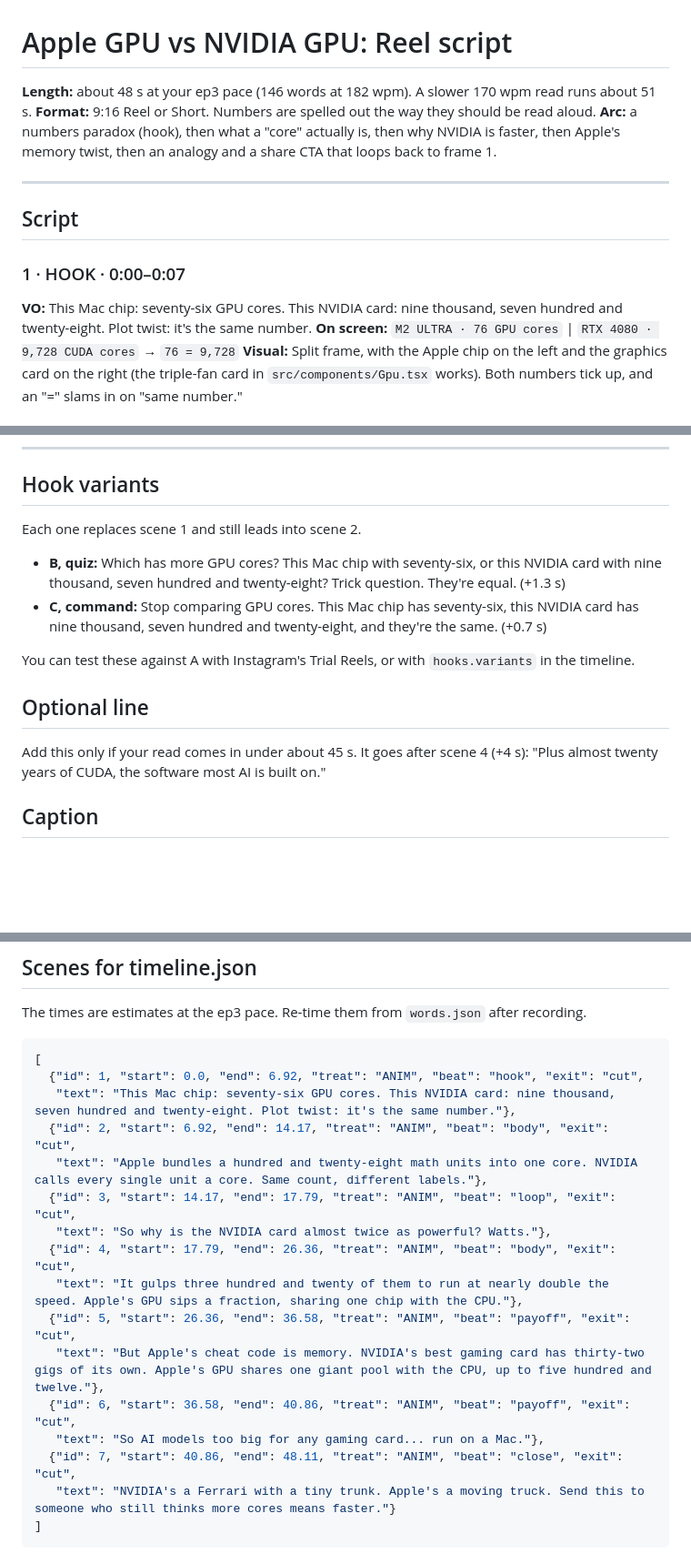
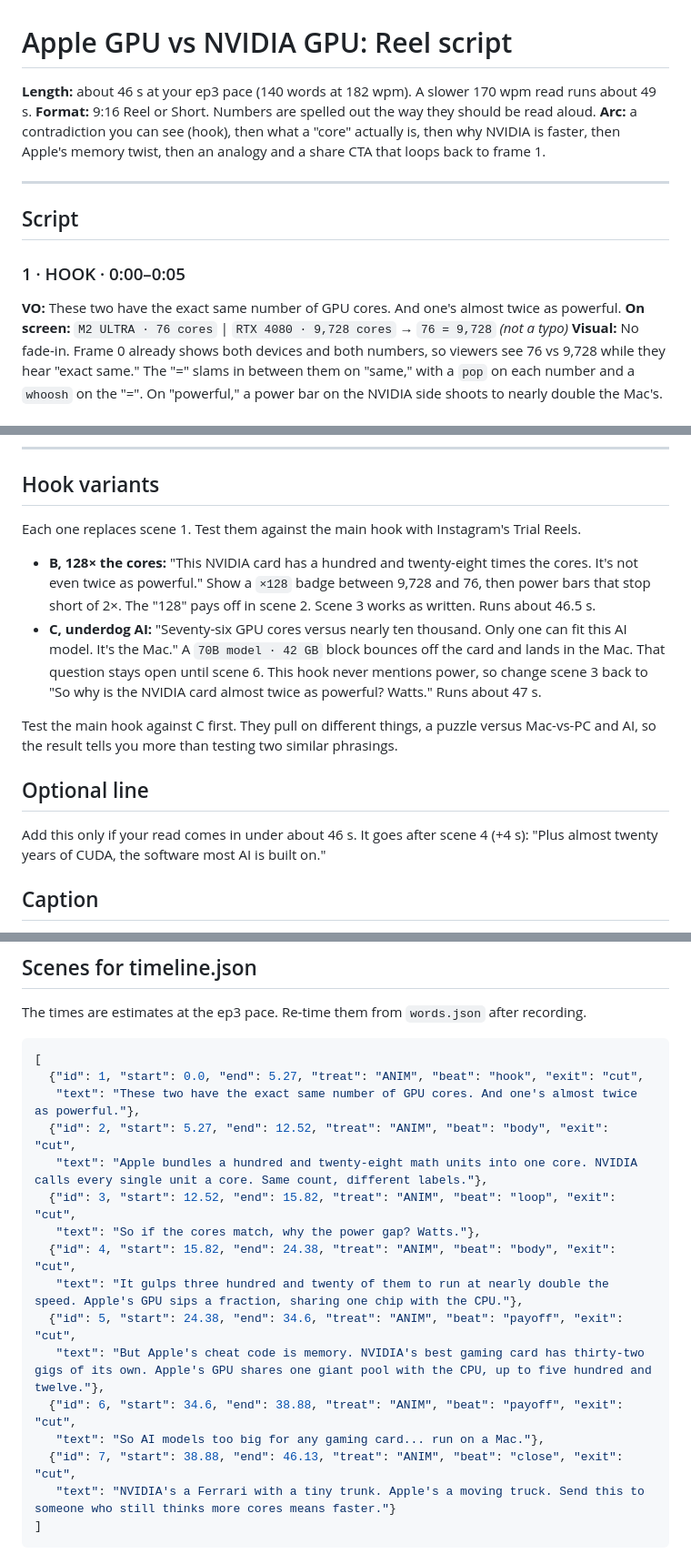
Before and after one commit to Ratneshpatil33/claude-cloud, a Markdown page: apple-vs-nvidia-gpu/script.md, 3 parts joined by grey strips. Shown at 91% size. GitHub-like rendering; blank space fills up the shorter version.

Commit message:
Sharpen the reel hook
The new hook says "exact same number" over the visible 76 vs 9,728, so the
contradiction lands about 2 s in instead of 6.6 s. The long spoken number
moves on screen, and a second open loop (why one is twice as powerful)
carries viewers past the first answer. Scene 3 now picks up that loop,
and the two alternate hooks are replaced with stronger ones.

Co-Authored-By: Claude Opus 5.5 <noreply@anthropic.com>
Claude-Session: https://claude.ai/code/session_01XSoj7TNEBN4UhvRgQPwAcM

````diff
--- a/apple-vs-nvidia-gpu/script.md
+++ b/apple-vs-nvidia-gpu/script.md
@@ -1,15 +1,15 @@
 # Apple GPU vs NVIDIA GPU: Reel script
 
-**Length:** about 48 s at your ep3 pace (146 words at 182 wpm). A slower 170 wpm read runs about 51 s.
+**Length:** about 46 s at your ep3 pace (140 words at 182 wpm). A slower 170 wpm read runs about 49 s.
 **Format:** 9:16 Reel or Short. Numbers are spelled out the way they should be read aloud.
-**Arc:** a numbers paradox (hook), then what a "core" actually is, then why NVIDIA is faster, then Apple's memory twist, then an analogy and a share CTA that loops back to frame 1.
+**Arc:** a contradiction you can see (hook), then what a "core" actually is, then why NVIDIA is faster, then Apple's memory twist, then an analogy and a share CTA that loops back to frame 1.
 
 ---
 
 ## Script
 
-### 1 · HOOK · 0:00–0:07
-**VO:** This Mac chip: seventy-six GPU cores. This NVIDIA card: nine thousand, seven hundred and twenty-eight. Plot twist: it's the same number.
-**On screen:** `M2 ULTRA · 76 GPU cores` | `RTX 4080 · 9,728 CUDA cores` → `76 = 9,728`
-**Visual:** Split frame, with the Apple chip on the left and the graphics card on the right (the triple-fan card in `src/components/Gpu.tsx` works). Both numbers tick up, and an "=" slams in on "same number."
+### 1 · HOOK · 0:00–0:05
+**VO:** These two have the exact same number of GPU cores. And one's almost twice as powerful.
+**On screen:** `M2 ULTRA · 76 cores` | `RTX 4080 · 9,728 cores` → `76 = 9,728` *(not a typo)*
+**Visual:** No fade-in. Frame 0 already shows both devices and both numbers, so viewers see 76 vs 9,728 while they hear "exact same." The "=" slams in between them on "same," with a `pop` on each number and a `whoosh` on the "=". On "powerful," a power bar on the NVIDIA side shoots to nearly double the Mac's.
 
@@ -47,16 +47,16 @@
 
 ## Hook variants
 
-Each one replaces scene 1 and still leads into scene 2.
+Each one replaces scene 1. Test them against the main hook with Instagram's Trial Reels.
 
-- **B, quiz:** Which has more GPU cores? This Mac chip with seventy-six, or this NVIDIA card with nine thousand, seven hundred and twenty-eight? Trick question. They're equal. (+1.3 s)
-- **C, command:** Stop comparing GPU cores. This Mac chip has seventy-six, this NVIDIA card has nine thousand, seven hundred and twenty-eight, and they're the same. (+0.7 s)
+- **B, 128× the cores:** "This NVIDIA card has a hundred and twenty-eight times the cores. It's not even twice as powerful." Show a `×128` badge between 9,728 and 76, then power bars that stop short of 2×. The "128" pays off in scene 2. Scene 3 works as written. Runs about 46.5 s.
+- **C, underdog AI:** "Seventy-six GPU cores versus nearly ten thousand. Only one can fit this AI model. It's the Mac." A `70B model · 42 GB` block bounces off the card and lands in the Mac. That question stays open until scene 6. This hook never mentions power, so change scene 3 back to "So why is the NVIDIA card almost twice as powerful? Watts." Runs about 47 s.
 
-You can test these against A with Instagram's Trial Reels, or with `hooks.variants` in the timeline.
+Test the main hook against C first. They pull on different things, a puzzle versus Mac-vs-PC and AI, so the result tells you more than testing two similar phrasings.
 
 ## Optional line
 
-Add this only if your read comes in under about 45 s. It goes after scene 4 (+4 s):
+Add this only if your read comes in under about 46 s. It goes after scene 4 (+4 s):
 "Plus almost twenty years of CUDA, the software most AI is built on."
 
 ## Caption
@@ -89,19 +89,19 @@ The times are estimates at the ep3 pace. Re-time them from `words.json` after re
 
 ```json
 [
-  {"id": 1, "start": 0.0, "end": 6.92, "treat": "ANIM", "beat": "hook", "exit": "cut",
-   "text": "This Mac chip: seventy-six GPU cores. This NVIDIA card: nine thousand, seven hundred and twenty-eight. Plot twist: it's the same number."},
-  {"id": 2, "start": 6.92, "end": 14.17, "treat": "ANIM", "beat": "body", "exit": "cut",
+  {"id": 1, "start": 0.0, "end": 5.27, "treat": "ANIM", "beat": "hook", "exit": "cut",
+   "text": "These two have the exact same number of GPU cores. And one's almost twice as powerful."},
+  {"id": 2, "start": 5.27, "end": 12.52, "treat": "ANIM", "beat": "body", "exit": "cut",
    "text": "Apple bundles a hundred and twenty-eight math units into one core. NVIDIA calls every single unit a core. Same count, different labels."},
-  {"id": 3, "start": 14.17, "end": 17.79, "treat": "ANIM", "beat": "loop", "exit": "cut",
-   "text": "So why is the NVIDIA card almost twice as powerful? Watts."},
-  {"id": 4, "start": 17.79, "end": 26.36, "treat": "ANIM", "beat": "body", "exit": "cut",
+  {"id": 3, "start": 12.52, "end": 15.82, "treat": "ANIM", "beat": "loop", "exit": "cut",
+   "text": "So if the cores match, why the power gap? Watts."},
+  {"id": 4, "start": 15.82, "end": 24.38, "treat": "ANIM", "beat": "body", "exit": "cut",
    "text": "It gulps three hundred and twenty of them to run at nearly double the speed. Apple's GPU sips a fraction, sharing one chip with the CPU."},
-  {"id": 5, "start": 26.36, "end": 36.58, "treat": "ANIM", "beat": "payoff", "exit": "cut",
+  {"id": 5, "start": 24.38, "end": 34.6, "treat": "ANIM", "beat": "payoff", "exit": "cut",
    "text": "But Apple's cheat code is memory. NVIDIA's best gaming card has thirty-two gigs of its own. Apple's GPU shares one giant pool with the CPU, up to five hundred and twelve."},
-  {"id": 6, "start": 36.58, "end": 40.86, "treat": "ANIM", "beat": "payoff", "exit": "cut",
+  {"id": 6, "start": 34.6, "end": 38.88, "treat": "ANIM", "beat": "payoff", "exit": "cut",
    "text": "So AI models too big for any gaming card... run on a Mac."},
-  {"id": 7, "start": 40.86, "end": 48.11, "treat": "ANIM", "beat": "close", "exit": "cut",
+  {"id": 7, "start": 38.88, "end": 46.13, "treat": "ANIM", "beat": "close", "exit": "cut",
    "text": "NVIDIA's a Ferrari with a tiny trunk. Apple's a moving truck. Send this to someone who still thinks more cores means faster."}
 ]
 ```
````
Also changed, not shown: other parts of apple-vs-nvidia-gpu/script.md (+9 -9 lines).
